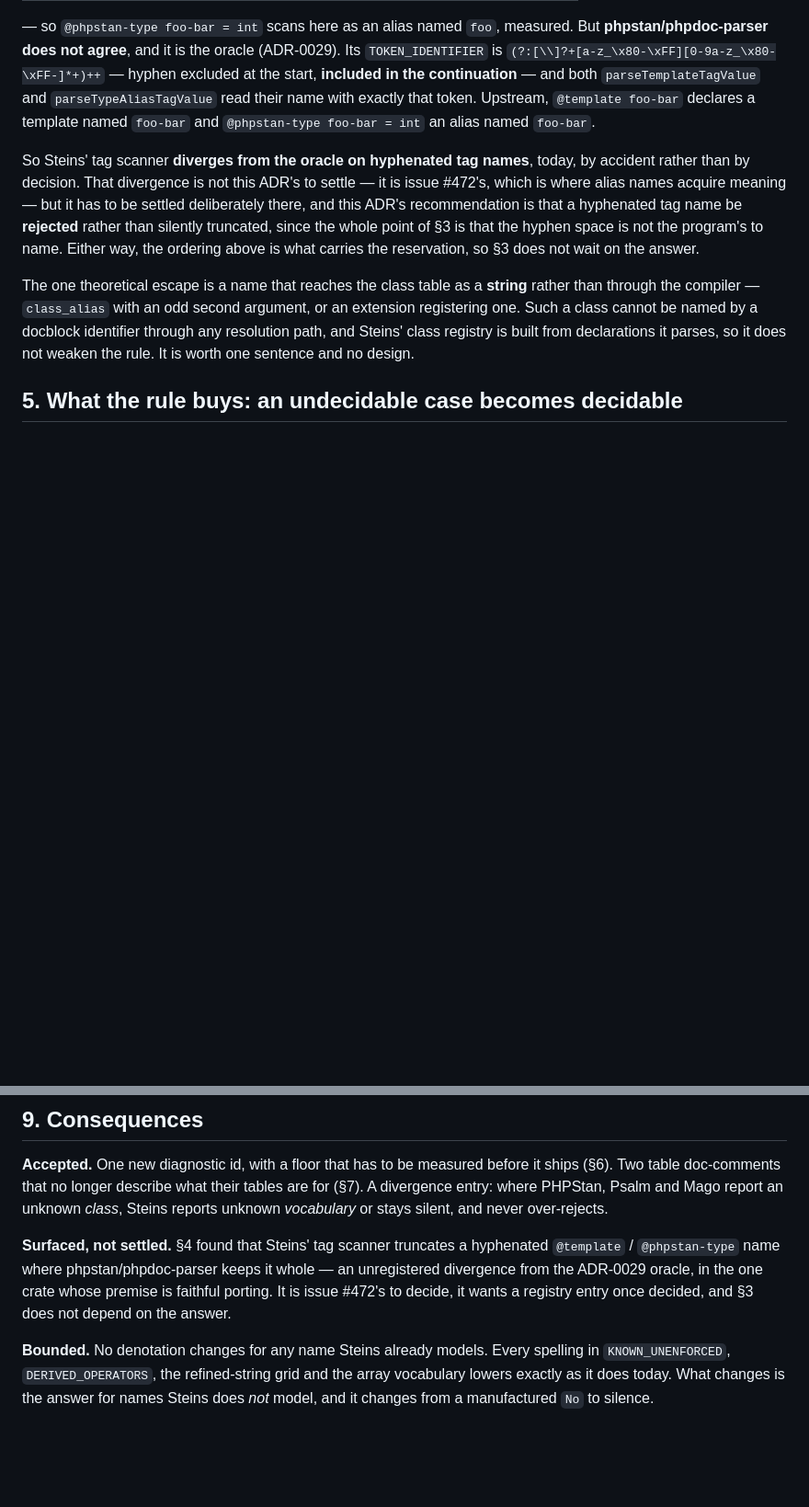
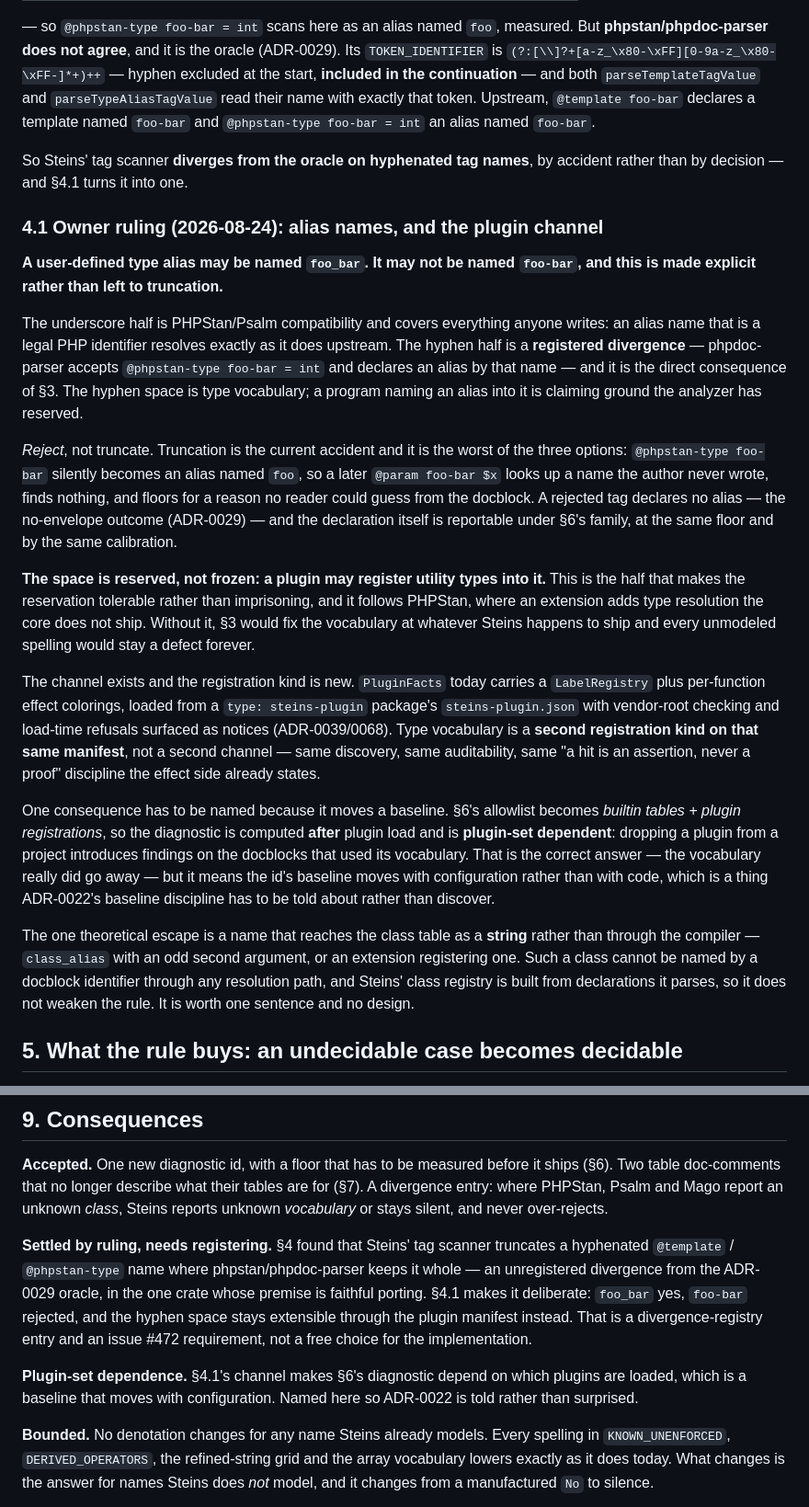
Before and after one commit to rigortype/steins, a Markdown page: docs/adr/0091-hyphen-reservation.md, 2 parts joined by grey strips. Shown at 92% size. GitHub-like rendering; blank space fills up the shorter version.

Commit message:
ADR-0091 §4.1: the owner's ruling on alias names and the plugin channel
Owner ruling 2026-08-24. A user-defined type alias may be named foo_bar --
PHPStan/Psalm compatible, and that covers everything anyone writes. It may
not be named foo-bar, and this is made explicit rather than left to the
truncation the tag scanner does today.

Reject, not truncate. Truncation is the worst of the three options: the
declaration silently becomes an alias named foo, so a later `@param
foo-bar $x` looks up a name the author never wrote and floors for a reason
no reader could guess. A rejected tag declares no alias (ADR-0029's
no-envelope outcome) and is itself reportable under §6's family.

The space is reserved, not frozen. A plugin may register utility types
into it, as PHPStan lets an extension add type resolution -- without that,
§3 would fix the vocabulary at whatever ships and every unmodeled spelling
would stay a defect forever. The channel exists: PluginFacts already loads
a LabelRegistry and per-function effect colorings from steins-plugin.json
with vendor-root checking. Type vocabulary is a second registration kind
on that same manifest, not a second channel.

One consequence named because it moves a baseline: §6's allowlist becomes
builtin tables plus plugin registrations, so the diagnostic is computed
after plugin load and is plugin-set dependent. Dropping a plugin
introduces findings on the docblocks that used its vocabulary -- correct,
but a baseline that moves with configuration rather than code, which
ADR-0022 has to be told about rather than discover.

```diff
--- a/docs/adr/0091-hyphen-reservation.md
+++ b/docs/adr/0091-hyphen-reservation.md
@@ -142,13 +142,49 @@ start, **included in the continuation** — and both `parseTemplateTagValue` and
 `@phpstan-type foo-bar = int` an alias named `foo-bar`.
 
 So Steins' tag scanner **diverges from the oracle on hyphenated tag names**,
-today, by accident rather than by decision. That divergence is not this ADR's
-to settle — it is issue #472's, which is where alias names acquire meaning —
-but it has to be settled deliberately there, and this ADR's recommendation is
-that a hyphenated tag name be **rejected** rather than silently truncated,
-since the whole point of §3 is that the hyphen space is not the program's to
-name. Either way, the ordering above is what carries the reservation, so §3
-does not wait on the answer.
+by accident rather than by decision — and §4.1 turns it into one.
+
+### 4.1 Owner ruling (2026-08-24): alias names, and the plugin channel
+
+**A user-defined type alias may be named `foo_bar`. It may not be named
+`foo-bar`, and this is made explicit rather than left to truncation.**
+
+The underscore half is PHPStan/Psalm compatibility and covers everything anyone
+writes: an alias name that is a legal PHP identifier resolves exactly as it does
+upstream. The hyphen half is a **registered divergence** — phpdoc-parser accepts
+`@phpstan-type foo-bar = int` and declares an alias by that name — and it is the
+direct consequence of §3. The hyphen space is type vocabulary; a program naming
+an alias into it is claiming ground the analyzer has reserved.
+
+*Reject*, not truncate. Truncation is the current accident and it is the worst
+of the three options: `@phpstan-type foo-bar` silently becomes an alias named
+`foo`, so a later `@param foo-bar $x` looks up a name the author never wrote,
+finds nothing, and floors for a reason no reader could guess from the docblock.
+A rejected tag declares no alias — the no-envelope outcome (ADR-0029) — and the
+declaration itself is reportable under §6's family, at the same floor and by the
+same calibration.
+
+**The space is reserved, not frozen: a plugin may register utility types into
+it.** This is the half that makes the reservation tolerable rather than
+imprisoning, and it follows PHPStan, where an extension adds type resolution the
+core does not ship. Without it, §3 would fix the vocabulary at whatever Steins
+happens to ship and every unmodeled spelling would stay a defect forever.
+
+The channel exists and the registration kind is new. `PluginFacts` today carries
+a `LabelRegistry` plus per-function effect colorings, loaded from a
+`type: steins-plugin` package's `steins-plugin.json` with vendor-root checking
+and load-time refusals surfaced as notices (ADR-0039/0068). Type vocabulary is a
+**second registration kind on that same manifest**, not a second channel — same
+discovery, same auditability, same "a hit is an assertion, never a proof"
+discipline the effect side already states.
+
+One consequence has to be named because it moves a baseline. §6's allowlist
+becomes *builtin tables + plugin registrations*, so the diagnostic is computed
+**after** plugin load and is **plugin-set dependent**: dropping a plugin from a
+project introduces findings on the docblocks that used its vocabulary. That is
+the correct answer — the vocabulary really did go away — but it means the id's
+baseline moves with configuration rather than with code, which is a thing
+ADR-0022's baseline discipline has to be told about rather than discover.
 
 The one theoretical escape is a name that reaches the class table as a
 **string** rather than through the compiler — `class_alias` with an odd second
@@ -258,11 +294,17 @@ tables are for (§7). A divergence entry: where PHPStan, Psalm and Mago report
 an unknown *class*, Steins reports unknown *vocabulary* or stays silent, and
 never over-rejects.
 
-**Surfaced, not settled.** §4 found that Steins' tag scanner truncates a
-hyphenated `@template` / `@phpstan-type` name where phpstan/phpdoc-parser keeps
-it whole — an unregistered divergence from the ADR-0029 oracle, in the one crate
-whose premise is faithful porting. It is issue #472's to decide, it wants a
-registry entry once decided, and §3 does not depend on the answer.
+**Settled by ruling, needs registering.** §4 found that Steins' tag scanner
+truncates a hyphenated `@template` / `@phpstan-type` name where
+phpstan/phpdoc-parser keeps it whole — an unregistered divergence from the
+ADR-0029 oracle, in the one crate whose premise is faithful porting. §4.1 makes
+it deliberate: `foo_bar` yes, `foo-bar` rejected, and the hyphen space stays
+extensible through the plugin manifest instead. That is a divergence-registry
+entry and an issue #472 requirement, not a free choice for the implementation.
+
+**Plugin-set dependence.** §4.1's channel makes §6's diagnostic depend on which
+plugins are loaded, which is a baseline that moves with configuration. Named
+here so ADR-0022 is told rather than surprised.
 
 **Bounded.** No denotation changes for any name Steins already models. Every
 spelling in `KNOWN_UNENFORCED`, `DERIVED_OPERATORS`, the refined-string grid
```
Also changed, not shown: docs/type-specification/not-implemented.md (+1 -1 lines).
